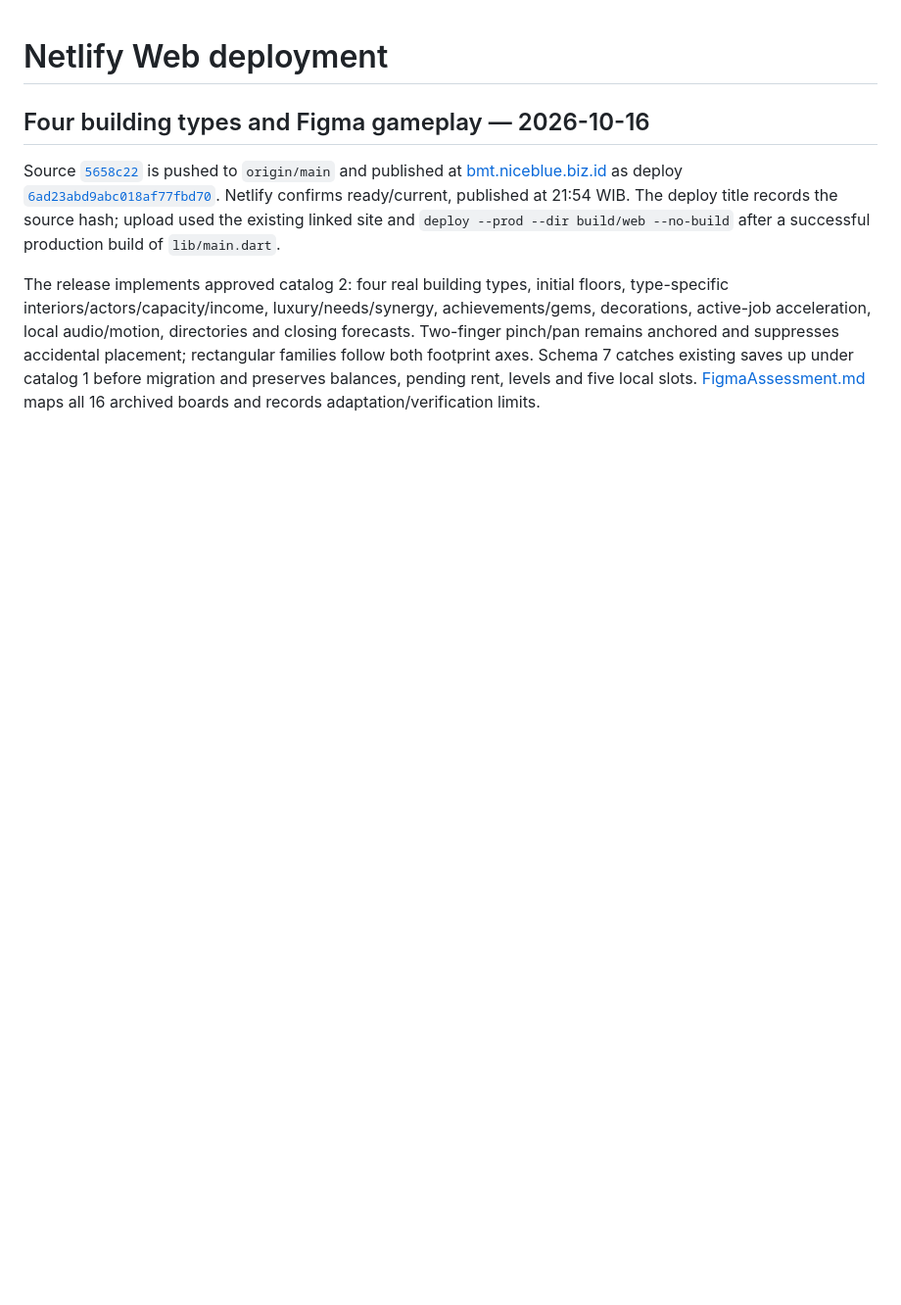
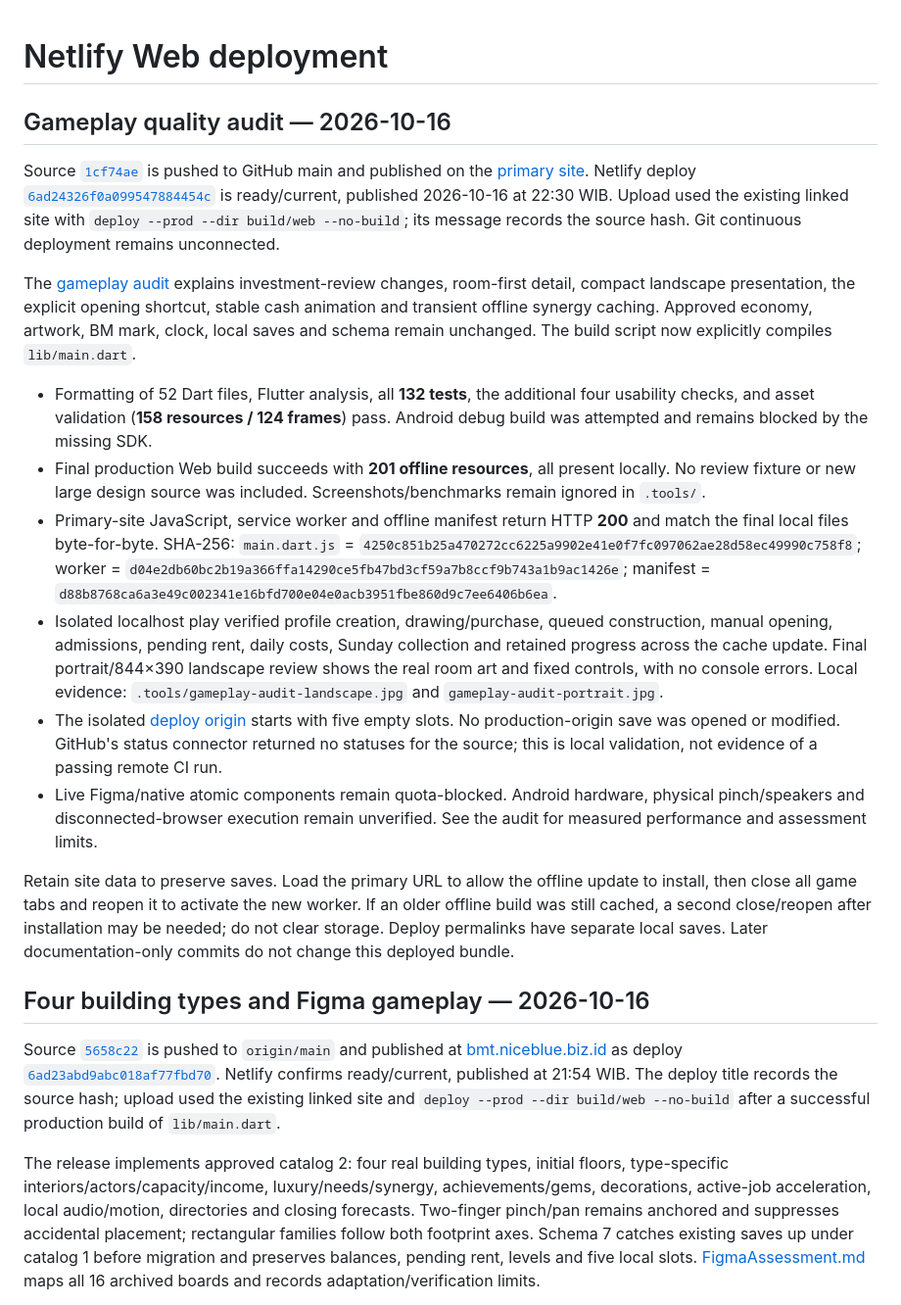
Before and after one commit to norfabagas/building-management-tycoon-game, a Markdown page: docs/Deployment.md, the part around the change. Shown at 98% size. Rendered like a GitHub page; blank space fills up the shorter version.

Commit message:
Record gameplay audit deployment and validation

```diff
--- a/docs/Deployment.md
+++ b/docs/Deployment.md
@@ -1,4 +1,19 @@
 # Netlify Web deployment
+
+## Gameplay quality audit — 2026-10-16
+
+Source [`1cf74ae`](https://github.com/norfabagas/building-management-tycoon-game/commit/1cf74ae83244792d0f15013e206941684a727b5c) is pushed to GitHub main and published on the [primary site](https://bmt.niceblue.biz.id). Netlify deploy [`6ad24326f0a099547884454c`](https://app.netlify.com/projects/building-management-tycoon-game/deploys/6ad24326f0a099547884454c) is ready/current, published 2026-10-16 at 22:30 WIB. Upload used the existing linked site with `deploy --prod --dir build/web --no-build`; its message records the source hash. Git continuous deployment remains unconnected.
+
+The [gameplay audit](GameplayValidation.md) explains investment-review changes, room-first detail, compact landscape presentation, the explicit opening shortcut, stable cash animation and transient offline synergy caching. Approved economy, artwork, BM mark, clock, local saves and schema remain unchanged. The build script now explicitly compiles `lib/main.dart`.
+
+- Formatting of 52 Dart files, Flutter analysis, all **132 tests**, the additional four usability checks, and asset validation (**158 resources / 124 frames**) pass. Android debug build was attempted and remains blocked by the missing SDK.
+- Final production Web build succeeds with **201 offline resources**, all present locally. No review fixture or new large design source was included. Screenshots/benchmarks remain ignored in `.tools/`.
+- Primary-site JavaScript, service worker and offline manifest return HTTP **200** and match the final local files byte-for-byte. SHA-256: `main.dart.js` = `4250c851b25a470272cc6225a9902e41e0f7fc097062ae28d58ec49990c758f8`; worker = `d04e2db60bc2b19a366ffa14290ce5fb47bd3cf59a7b8ccf9b743a1b9ac1426e`; manifest = `d88b8768ca6a3e49c002341e16bfd700e04e0acb3951fbe860d9c7ee6406b6ea`.
+- Isolated localhost play verified profile creation, drawing/purchase, queued construction, manual opening, admissions, pending rent, daily costs, Sunday collection and retained progress across the cache update. Final portrait/844×390 landscape review shows the real room art and fixed controls, with no console errors. Local evidence: `.tools/gameplay-audit-landscape.jpg` and `gameplay-audit-portrait.jpg`.
+- The isolated [deploy origin](https://6ad24326f0a099547884454c--building-management-tycoon-game.netlify.app) starts with five empty slots. No production-origin save was opened or modified. GitHub's status connector returned no statuses for the source; this is local validation, not evidence of a passing remote CI run.
+- Live Figma/native atomic components remain quota-blocked. Android hardware, physical pinch/speakers and disconnected-browser execution remain unverified. See the audit for measured performance and assessment limits.
+
+Retain site data to preserve saves. Load the primary URL to allow the offline update to install, then close all game tabs and reopen it to activate the new worker. If an older offline build was still cached, a second close/reopen after installation may be needed; do not clear storage. Deploy permalinks have separate local saves. Later documentation-only commits do not change this deployed bundle.
 
 ## Four building types and Figma gameplay — 2026-10-16
 
```
Also changed, not shown: PROJECTS.md (+2 -0 lines).
